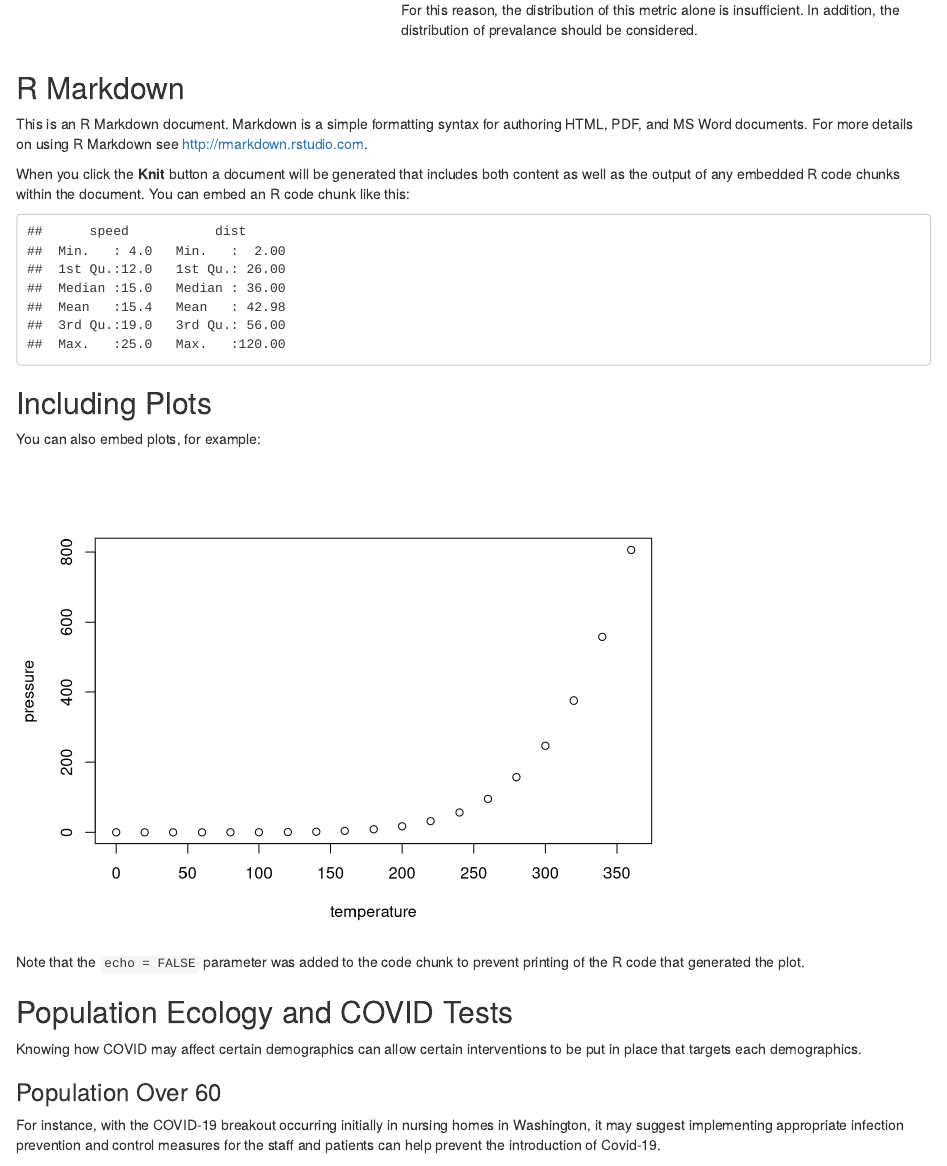
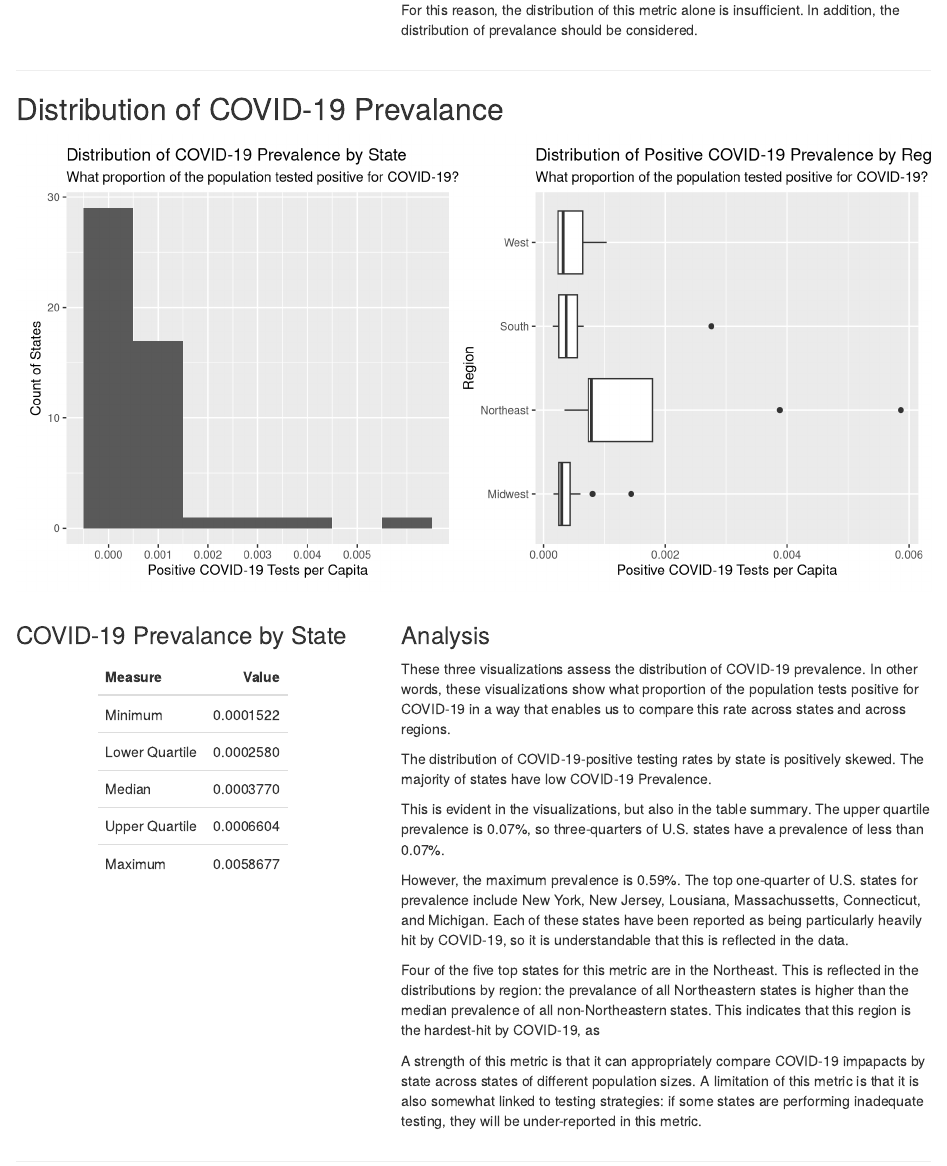
Before and after one commit to andreybutenko/478-final, an R Markdown document (exploratory/exploratory_analysis.Rmd): the page in a window 1100 px wide, from 1160 px down. Rendered offline with R 4.5, knitr and Pandoc, with nearby package versions.

Commit message:
Complete distribution of COVID-19 prevalence section

````diff
--- a/exploratory/exploratory_analysis.Rmd
+++ b/exploratory/exploratory_analysis.Rmd
@@ -52,6 +52,46 @@ For this reason, the distribution of this metric alone is insufficient. In addit
 </div>
 </div>
 
+---
+
+## Distribution of COVID-19 Prevalance
+
+```{r, fig.width = 10}
+case_dist.positives_plots
+```
+
+<div style="display: flex;">
+<div style="flex: 2;">
+<!-- Using h3 instead of markdown syntax because formatting breaks otherwise --->
+<h3>COVID-19 Prevalance by State</h3>
+
+```{r}
+kable(case_dist.stat_positives) %>%
+  kable_styling(full_width = F)
+```
+
+</div>
+<div style="flex: 3; margin-left: 32px;">
+<!-- Using h3 instead of markdown syntax because formatting breaks otherwise --->
+<h3>Analysis</h3>
+
+These three visualizations assess the distribution of COVID-19 prevalence. In other words, these visualizations show what proportion of the population tests positive for COVID-19 in a way that enables us to compare this rate across states and across regions.
+
+The distribution of COVID-19-positive testing rates by state is positively skewed. The majority of states have low COVID-19 Prevalence.
+
+This is evident in the visualizations, but also in the table summary. The upper quartile prevalence is 0.07%, so three-quarters of U.S. states have a prevalence of less than 0.07%.
+
+However, the maximum prevalence is 0.59%. The top one-quarter of U.S. states for prevalence include New York, New Jersey, Lousiana, Massachussetts, Connecticut, and Michigan. Each of these states have been reported as being particularly heavily hit by COVID-19, so it is understandable that this is reflected in the data.
+
+Four of the five top states for this metric are in the Northeast. This is reflected in the distributions by region: the prevalance of all Northeastern states is higher than the median prevalence of all non-Northeastern states. This indicates that this region is the hardest-hit by COVID-19, as
+
+A strength of this metric is that it can appropriately compare COVID-19 impapacts by state across states of different population sizes. A limitation of this metric is that it is also somewhat linked to testing strategies: if some states are performing inadequate testing, they will be under-reported in this metric.
+
+</div>
+</div>
+
+---
+
 ## R Markdown
 
 This is an R Markdown document. Markdown is a simple formatting syntax for authoring HTML, PDF, and MS Word documents. For more details on using R Markdown see <http://rmarkdown.rstudio.com>.
````
Also changed, not shown: 1 other file.
